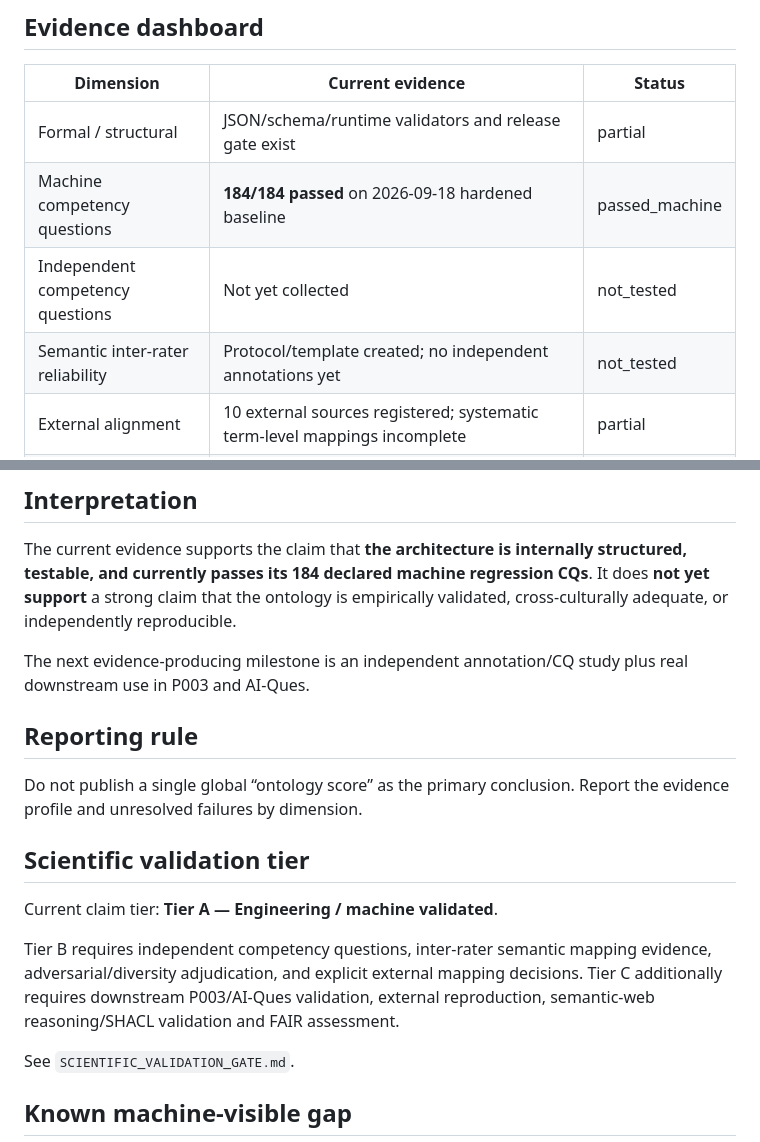
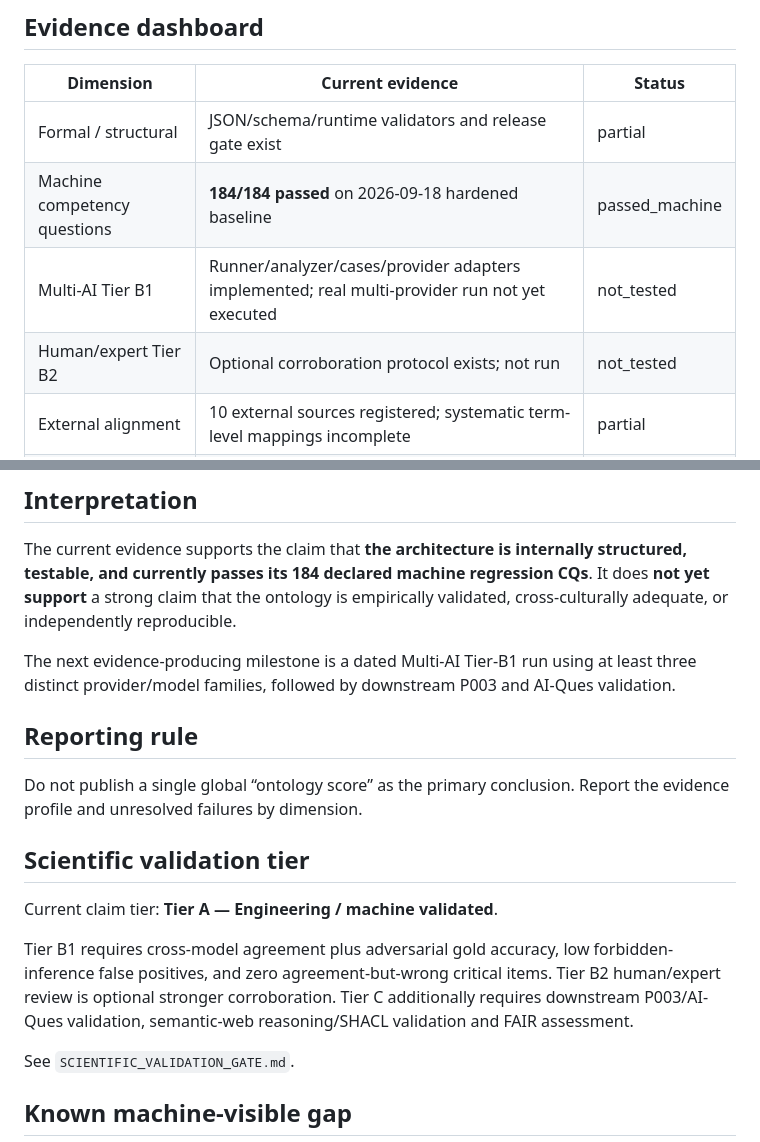
Before and after one commit to CochraneK/AI-persona, a Markdown page: evaluation/EVALUATION_REPORT.md, 2 parts joined by grey strips. Rendered like a GitHub page.

Commit message:
eval: update report for Multi-AI Tier-B1 pathway

```diff
--- a/evaluation/EVALUATION_REPORT.md
+++ b/evaluation/EVALUATION_REPORT.md
@@ -10,8 +10,8 @@
 |---|---|---|
 | Formal / structural | JSON/schema/runtime validators and release gate exist | partial |
 | Machine competency questions | **184/184 passed** on 2026-09-18 hardened baseline | passed_machine |
-| Independent competency questions | Not yet collected | not_tested |
-| Semantic inter-rater reliability | Protocol/template created; no independent annotations yet | not_tested |
+| Multi-AI Tier B1 | Runner/analyzer/cases/provider adapters implemented; real multi-provider run not yet executed | not_tested |
+| Human/expert Tier B2 | Optional corroboration protocol exists; not run | not_tested |
 | External alignment | 10 external sources registered; systematic term-level mappings incomplete | partial |
 | Diversity coverage | 30 synthetic stress cases defined; independent adjudication pending | partial |
 | Adversarial semantic boundaries | 24 cases defined; independent adjudication pending | partial |
@@ -27,7 +27,7 @@
 
 The current evidence supports the claim that **the architecture is internally structured, testable, and currently passes its 184 declared machine regression CQs**. It does **not yet support** a strong claim that the ontology is empirically validated, cross-culturally adequate, or independently reproducible.
 
-The next evidence-producing milestone is an independent annotation/CQ study plus real downstream use in P003 and AI-Ques.
+The next evidence-producing milestone is a dated Multi-AI Tier-B1 run using at least three distinct provider/model families, followed by downstream P003 and AI-Ques validation.
 
 ## Reporting rule
 
@@ -38,7 +38,7 @@ Do not publish a single global “ontology score” as the primary conclusion. R
 
 Current claim tier: **Tier A — Engineering / machine validated**.
 
-Tier B requires independent competency questions, inter-rater semantic mapping evidence, adversarial/diversity adjudication, and explicit external mapping decisions. Tier C additionally requires downstream P003/AI-Ques validation, external reproduction, semantic-web reasoning/SHACL validation and FAIR assessment.
+Tier B1 requires cross-model agreement plus adversarial gold accuracy, low forbidden-inference false positives, and zero agreement-but-wrong critical items. Tier B2 human/expert review is optional stronger corroboration. Tier C additionally requires downstream P003/AI-Ques validation, semantic-web reasoning/SHACL validation and FAIR assessment.
 
 See `SCIENTIFIC_VALIDATION_GATE.md`.
 
```
Also changed, not shown: other parts of evaluation/EVALUATION_REPORT.md (+1 -1 lines).
